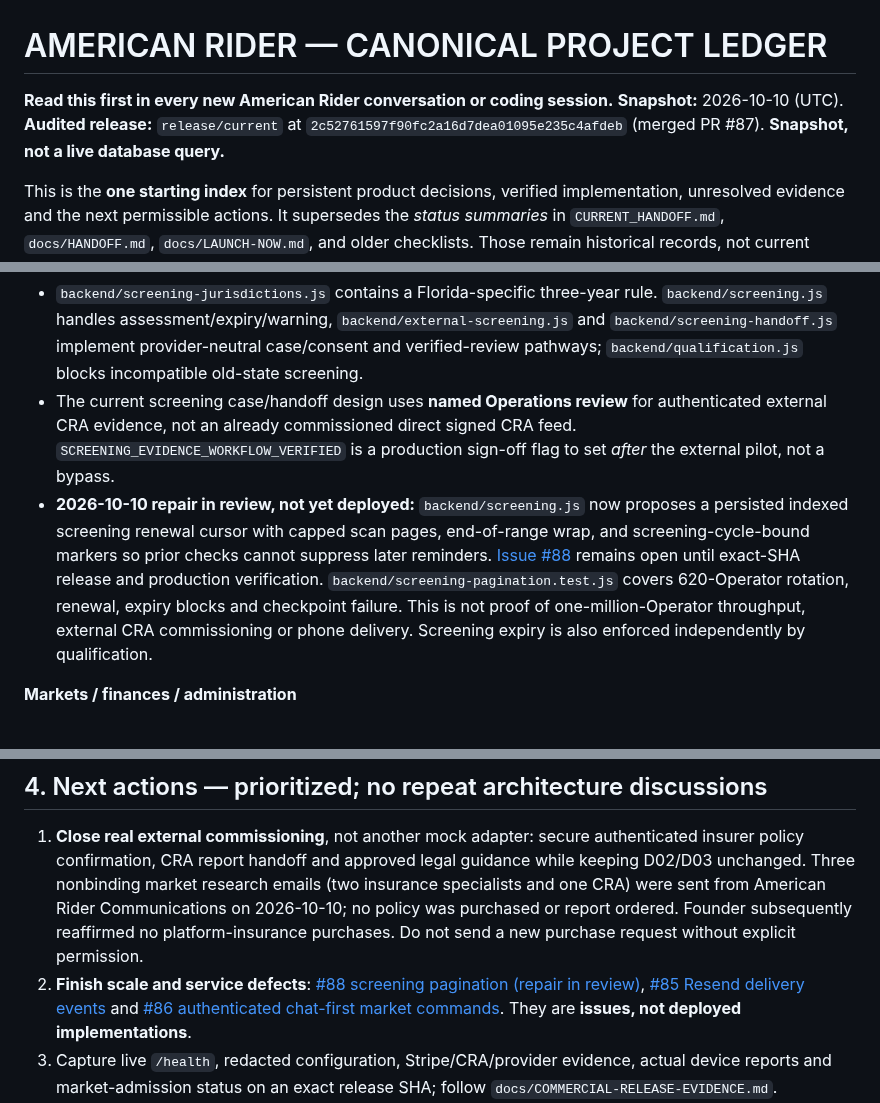
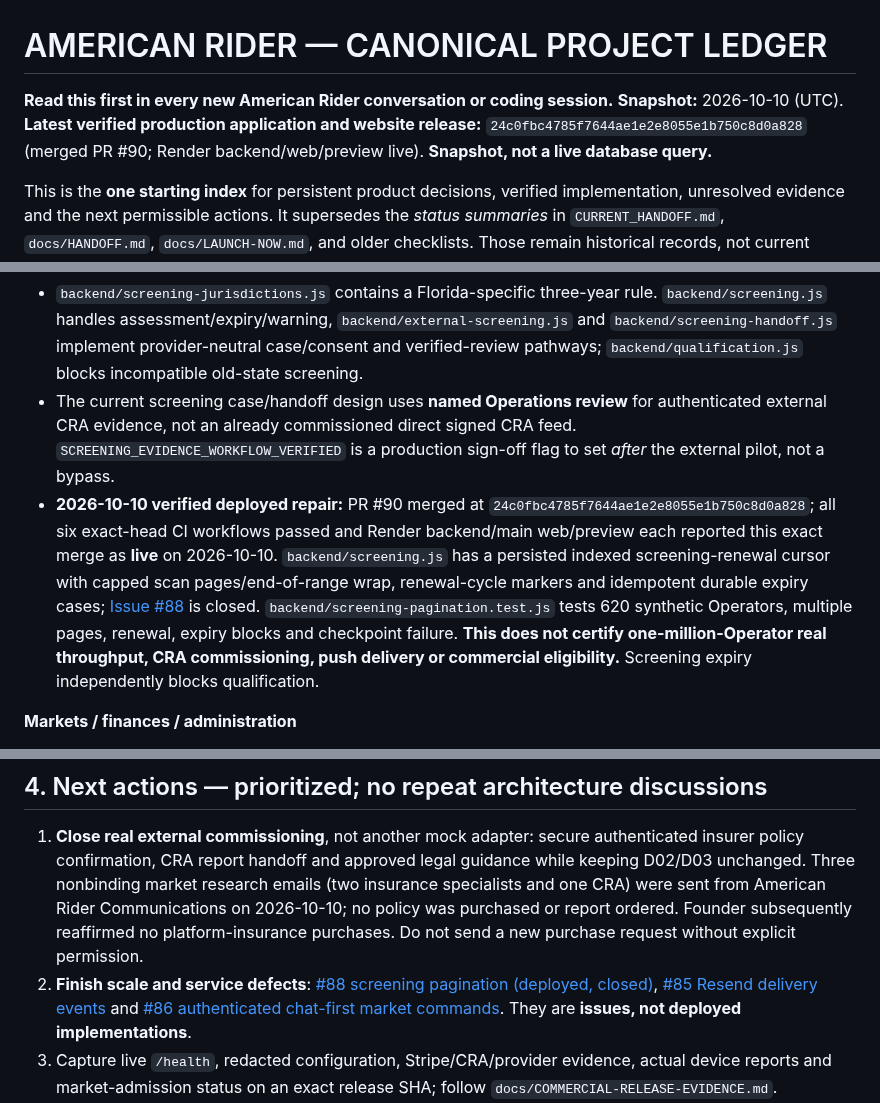
Before and after one commit to chadkhalil21-svg/American-Rider, a Markdown page: PROJECT-LEDGER.md, 3 parts joined by grey strips. Rendered like a GitHub page.

Commit message:
Reconcile canonical launch ledger with verified screening fix deployment

```diff
--- a/PROJECT-LEDGER.md
+++ b/PROJECT-LEDGER.md
@@ -1,7 +1,7 @@
 # AMERICAN RIDER — CANONICAL PROJECT LEDGER
 
 **Read this first in every new American Rider conversation or coding session.**
-**Snapshot:** 2026-10-10 (UTC). **Audited release:** `release/current` at `2c52761597f90fc2a16d7dea01095e235c4afdeb` (merged PR #87). **Snapshot, not a live database query.**
+**Snapshot:** 2026-10-10 (UTC). **Latest verified production application and website release:** `24c0fbc4785f7644ae1e2e8055e1b750c8d0a828` (merged PR #90; Render backend/web/preview live). **Snapshot, not a live database query.**
 
 This is the **one starting index** for persistent product decisions, verified implementation, unresolved evidence and the next permissible actions. It supersedes the *status summaries* in `CURRENT_HANDOFF.md`, `docs/HANDOFF.md`, `docs/LAUNCH-NOW.md`, and older checklists. Those remain historical records, not current launch certification. The code is authority for behavior; protected Firestore/Stripe/provider records are authority for live business state; official law and qualified advice govern law; an exact GitHub workflow/deploy record is authority for build/release status. **Never infer production evidence from a sentence in this file.**
 
@@ -28,7 +28,7 @@ This is the **one starting index** for persistent product decisions, verified im
 **Screening / regional scale**
 - `backend/screening-jurisdictions.js` contains a Florida-specific three-year rule. `backend/screening.js` handles assessment/expiry/warning, `backend/external-screening.js` and `backend/screening-handoff.js` implement provider-neutral case/consent and verified-review pathways; `backend/qualification.js` blocks incompatible old-state screening.
 - The current screening case/handoff design uses **named Operations review** for authenticated external CRA evidence, not an already commissioned direct signed CRA feed. `SCREENING_EVIDENCE_WORKFLOW_VERIFIED` is a production sign-off flag to set *after* the external pilot, not a bypass.
-- **2026-10-10 repair in review, not yet deployed:** `backend/screening.js` now proposes a persisted indexed screening renewal cursor with capped scan pages, end-of-range wrap, and screening-cycle-bound markers so prior checks cannot suppress later reminders. [Issue #88](https://github.com/chadkhalil21-svg/American-Rider/issues/88) remains open until exact-SHA release and production verification. `backend/screening-pagination.test.js` covers 620-Operator rotation, renewal, expiry blocks and checkpoint failure. This is not proof of one-million-Operator throughput, external CRA commissioning or phone delivery. Screening expiry is also enforced independently by qualification.
+- **2026-10-10 verified deployed repair:** PR #90 merged at `24c0fbc4785f7644ae1e2e8055e1b750c8d0a828`; all six exact-head CI workflows passed and Render backend/main web/preview each reported this exact merge as **live** on 2026-10-10. `backend/screening.js` has a persisted indexed screening-renewal cursor with capped scan pages/end-of-range wrap, renewal-cycle markers and idempotent durable expiry cases; [Issue #88](https://github.com/chadkhalil21-svg/American-Rider/issues/88) is closed. `backend/screening-pagination.test.js` tests 620 synthetic Operators, multiple pages, renewal, expiry blocks and checkpoint failure. **This does not certify one-million-Operator real throughput, CRA commissioning, push delivery or commercial eligibility.** Screening expiry independently blocks qualification.
 
 **Markets / finances / administration**
 - `backend/market-readiness.js` is the sole `market_admission` authority: independently reviewed, unexpired, manifest-version-bound evidence in 14 domains, dependencies, transactions and audit log. `backend/server.js` restricts activation to named authenticated Operations/MFA and production/live conditions. Every paid new booking rechecks active market admission; `backend/market-expansion.js` only stores *plans*. Do not set `MARKET_STATUS` or Firestore documents directly to circumvent it.
@@ -52,7 +52,7 @@ This is the **one starting index** for persistent product decisions, verified im
 ## 4. Next actions — prioritized; no repeat architecture discussions
 
 1. **Close real external commissioning**, not another mock adapter: secure authenticated insurer policy confirmation, CRA report handoff and approved legal guidance while keeping D02/D03 unchanged. Three nonbinding market research emails (two insurance specialists and one CRA) were sent from American Rider Communications on 2026-10-10; no policy was purchased or report ordered. Founder subsequently reaffirmed no platform-insurance purchases. Do not send a new purchase request without explicit permission.
-2. **Finish scale and service defects**: [#88 screening pagination (repair in review)](https://github.com/chadkhalil21-svg/American-Rider/issues/88), [#85 Resend delivery events](https://github.com/chadkhalil21-svg/American-Rider/issues/85) and [#86 authenticated chat-first market commands](https://github.com/chadkhalil21-svg/American-Rider/issues/86). They are **issues, not deployed implementations**.
+2. **Finish scale and service defects**: [#88 screening pagination (deployed, closed)](https://github.com/chadkhalil21-svg/American-Rider/issues/88), [#85 Resend delivery events](https://github.com/chadkhalil21-svg/American-Rider/issues/85) and [#86 authenticated chat-first market commands](https://github.com/chadkhalil21-svg/American-Rider/issues/86). They are **issues, not deployed implementations**.
 3. Capture live `/health`, redacted configuration, Stripe/CRA/provider evidence, actual device reports and market-admission status on an exact release SHA; follow `docs/COMMERCIAL-RELEASE-EVIDENCE.md`.
 4. Activate covered counties **individually through atomic existing market gates** after verified shared/local evidence, not by changing a flag. Then observe production health, money, provider, dispatch, safety and Operator success from one phone.
 
```
Also changed, not shown: other parts of PROJECT-LEDGER.md (+1 -1 lines).
